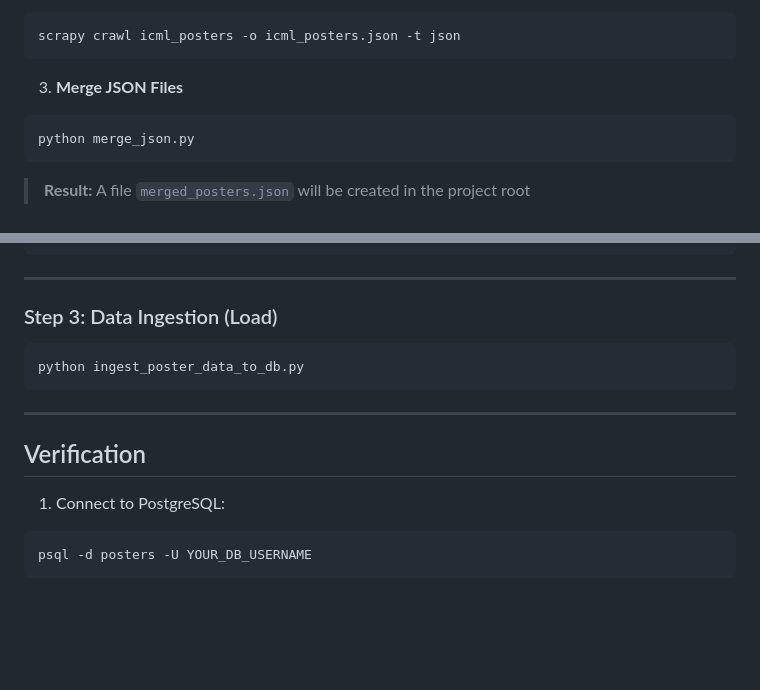
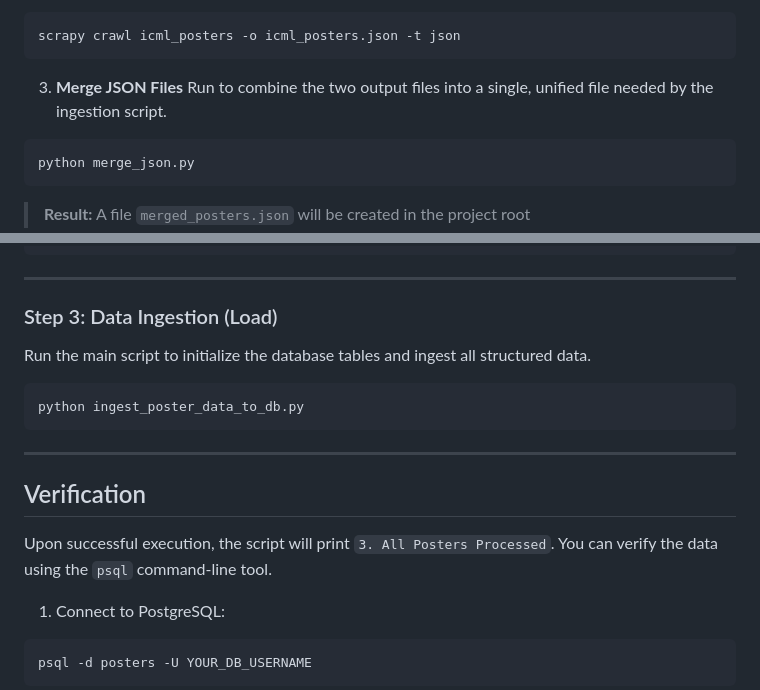
Before and after one commit to passerby-bye/data_acqui, a Markdown page: README.md, 2 parts joined by grey strips. Drawn GitHub-style; blank space fills up the shorter version.

Commit message:
Revise README for database setup and ingestion steps
Updated instructions for database creation and data ingestion.

````diff
--- a/README.md
+++ b/README.md
@@ -87,7 +86,7 @@ scrapy crawl icml_posters -o icml_posters.json -t json
 ```
 
 3. **Merge JSON Files**
-
+Run to combine the two output files into a single, unified file needed by the ingestion script.
 ```bash
 python merge_json.py
 ```
@@ -118,7 +117,7 @@ Ensure `processed_data` exists with AI-parsed results:
 ---
 
 ### Step 3: Data Ingestion (Load)
-
+Run the main script to initialize the database tables and ingest all structured data.
 ```bash
 python ingest_poster_data_to_db.py
 ```
@@ -126,6 +125,7 @@ python ingest_poster_data_to_db.py
 ---
 
 ## Verification
+Upon successful execution, the script will print `3. All Posters Processed`. You can verify the data using the `psql` command-line tool.
 
 1. Connect to PostgreSQL:
 
````
Also changed, not shown: other parts of README.md (+0 -1 lines).
